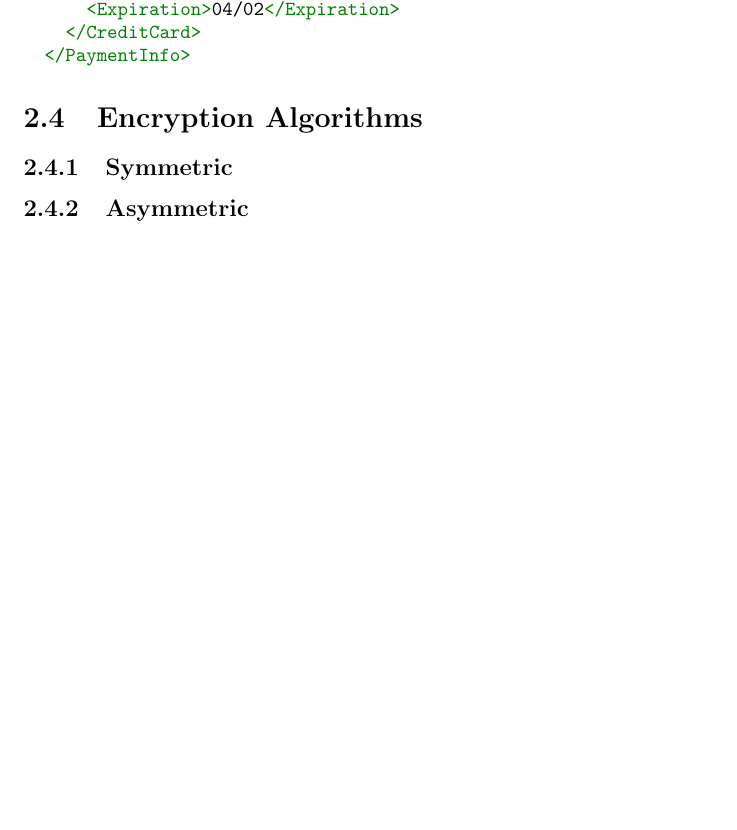
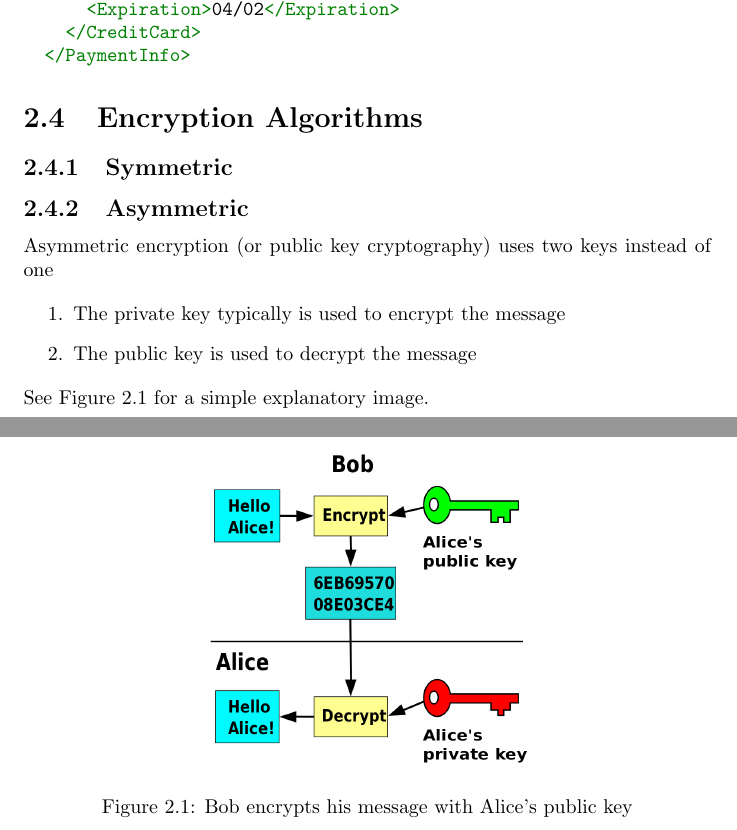
Before and after one commit to JelteF/es_latex, a LaTeX document (main.tex, which reads chapter2.tex): part of page 5 of 7 before the commit and two parts of pages 5 and 6 of 8 after it, the two joined at a grey line, cut so that both start at the same text, the shorter picture padded with empty space. Compiled offline with pdfLaTeX.

Commit message:
Add figure to chapter 2

```diff
--- a/chapter2.tex
+++ b/chapter2.tex
@@ -19,3 +19,17 @@ supported however.
 \section{Encryption Algorithms}
 \subsection{Symmetric}
 \subsection{Asymmetric}
+Asymmetric encryption (or public key cryptography) uses two keys instead of one
+
+\begin{enumerate}
+    \item The private key typically is used to encrypt the message
+    \item The public key is used to decrypt the message
+\end{enumerate}
+See Figure~\ref{fig:public_key} for a simple explanatory image.
+
+\begin{figure}
+    \center{}
+    \includegraphics[width=0.5\textwidth]{public_key}
+    \caption{Bob encrypts his message with Alice's public
+    key}\label{fig:public_key}
+\end{figure}
--- a/main.tex
+++ b/main.tex
@@ -4,6 +4,9 @@
 \author{Dana Geist \and Jelte Fennema}
 
 \usepackage{minted}
+\usepackage[hidelinks]{hyperref}
+\usepackage{caption}
+\usepackage{graphicx}
 
 \begin{document}
 \maketitle
```
Also changed, not shown: public_key.png (added).
